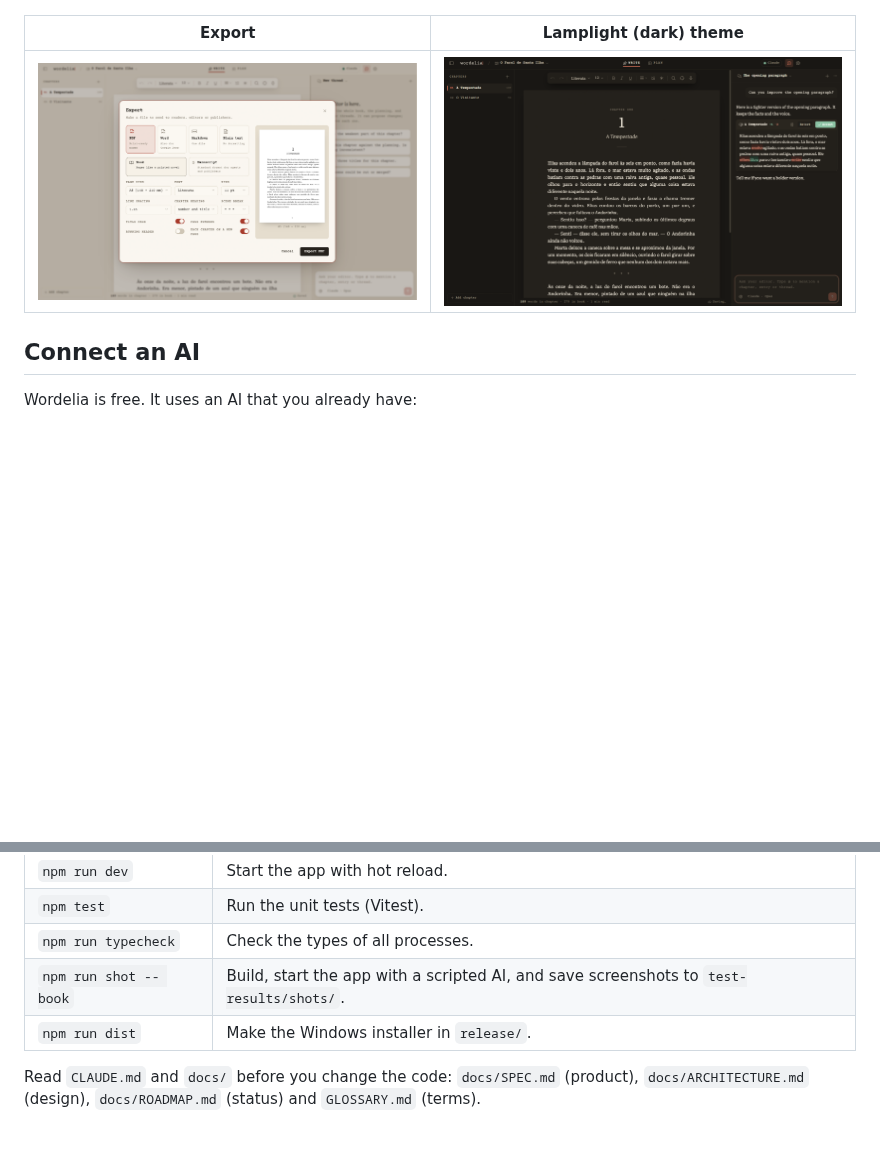
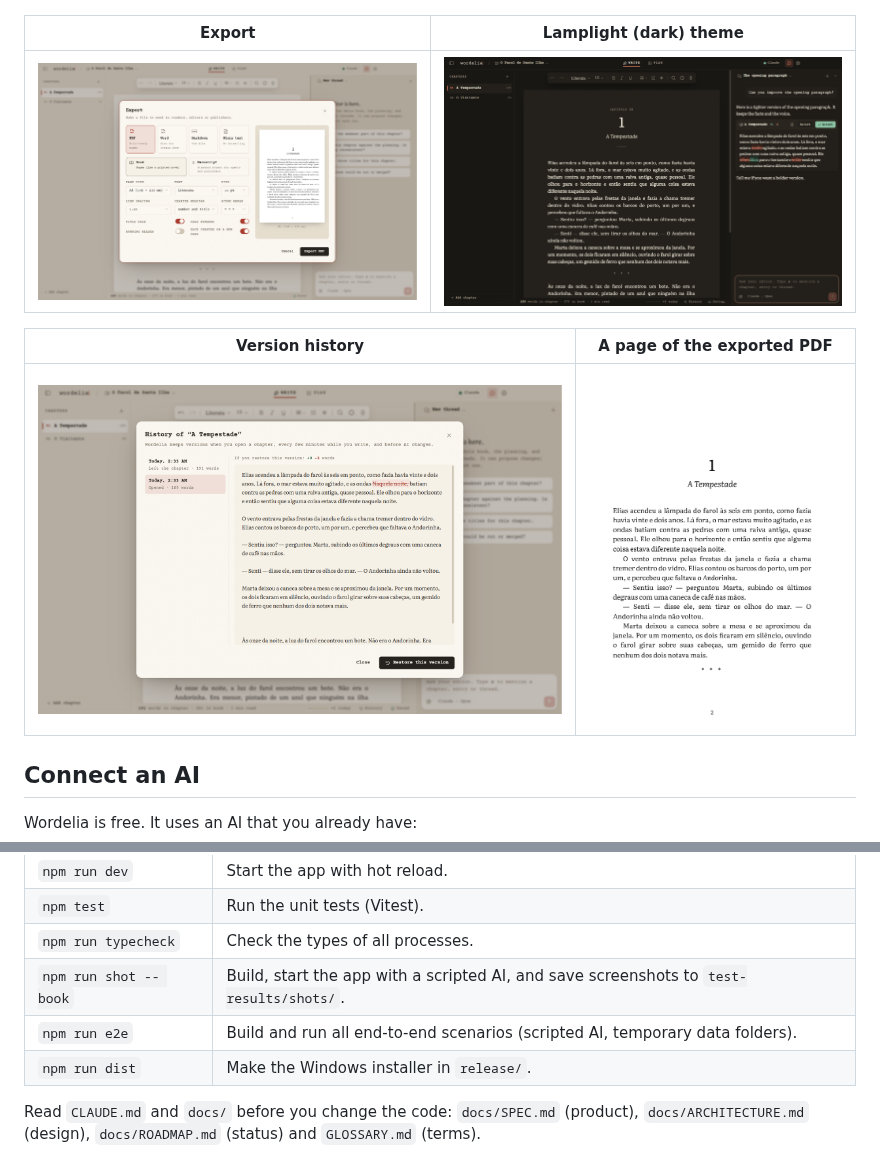
Before and after one commit to lorenzoa7/wordelia, a Markdown page: README.md, 2 parts joined by grey strips. Rendered like a GitHub page; pictures changed too: docs/images/dark.png, docs/images/history.png (added); blank space fills up the shorter version.

Commit message:
README: screenshots of history and PDF, e2e command

```diff
--- a/README.md
+++ b/README.md
@@ -29,6 +29,10 @@ Wordelia is a desktop writing app for novelists. It looks like a simple word pro
 | Export | Lamplight (dark) theme |
 |---|---|
 | ![Export](docs/images/export.png) | ![Dark](docs/images/dark.png) |
+
+| Version history | A page of the exported PDF |
+|---|---|
+| ![History](docs/images/history.png) | ![PDF page](docs/images/pdf-page.png) |
 
 ## Connect an AI
 
@@ -75,6 +79,7 @@ npm run dev
 | `npm test` | Run the unit tests (Vitest). |
 | `npm run typecheck` | Check the types of all processes. |
 | `npm run shot -- book` | Build, start the app with a scripted AI, and save screenshots to `test-results/shots/`. |
+| `npm run e2e` | Build and run all end-to-end scenarios (scripted AI, temporary data folders). |
 | `npm run dist` | Make the Windows installer in `release/`. |
 
 Read `CLAUDE.md` and `docs/` before you change the code: `docs/SPEC.md` (product), `docs/ARCHITECTURE.md` (design), `docs/ROADMAP.md` (status) and `GLOSSARY.md` (terms).
```
Also changed, not shown: docs/images/chat-proposal.png, docs/images/inline-review.png, docs/images/plan-entry.png.
